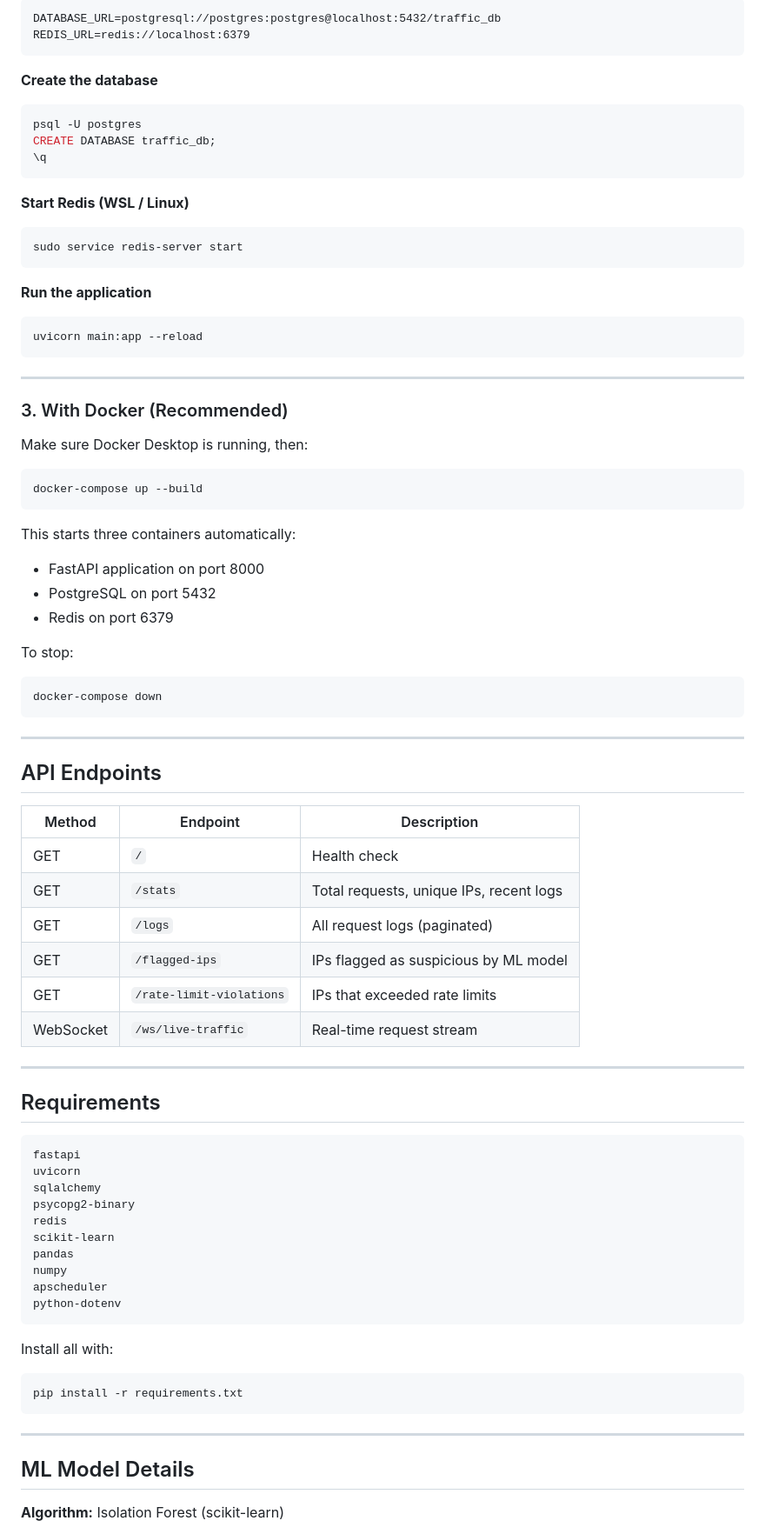
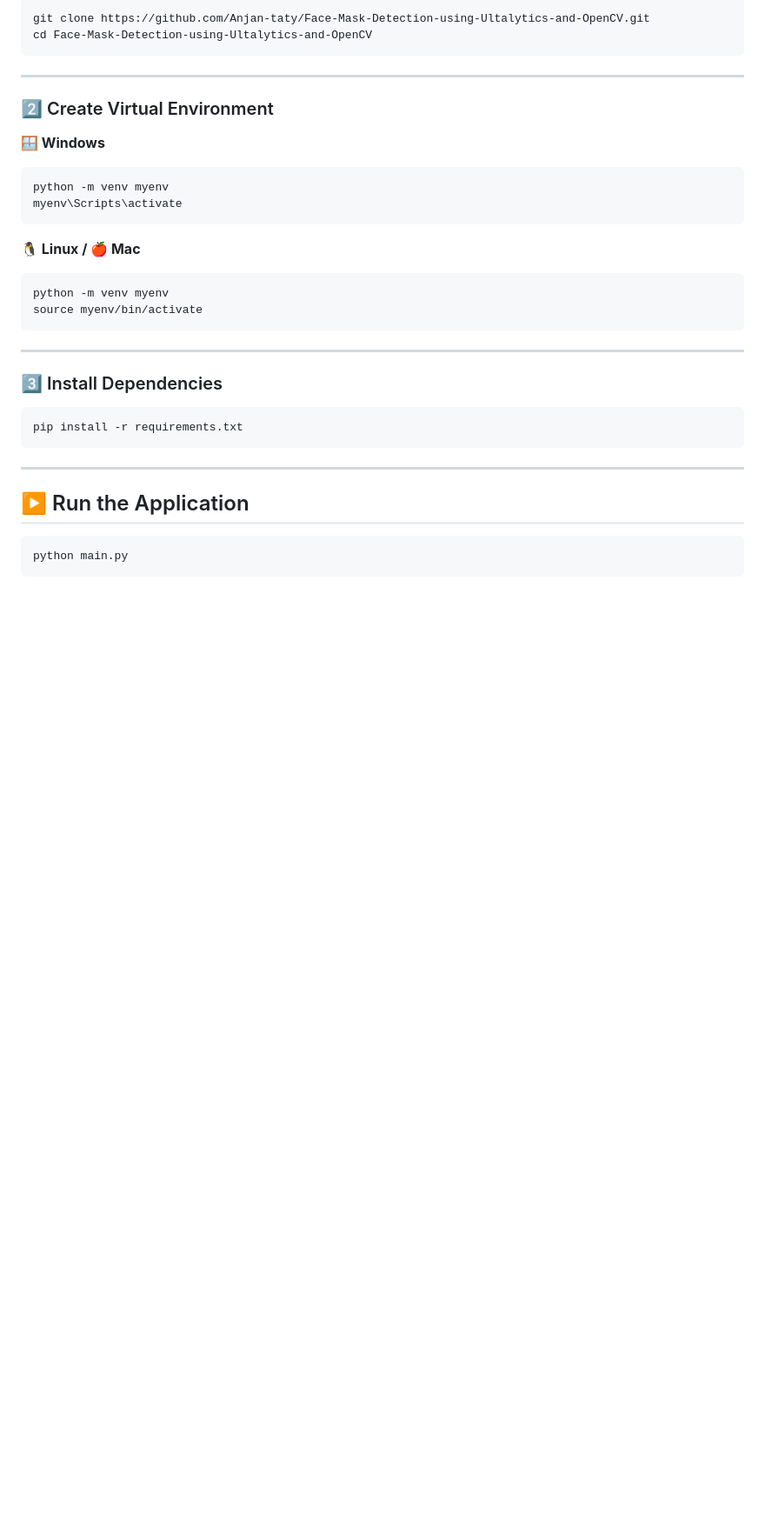
Before and after one commit to Anjan-taty/Intelligent-Traffic-Monitor-Anomaly-Detector, a Markdown page: README.md, the part around one of its changes. Shown at 87% size. Rendered like a GitHub page; blank space fills up the shorter version.

````diff
--- a/README.md
+++ b/README.md
@@ -139,89 +126,38 @@ Create a `.env` file in the root directory:
 
 ```
-DATABASE_URL=postgresql://postgres:postgres@localhost:5432/traffic_db
-REDIS_URL=redis://localhost:6379
-```
-
-**Create the database**
-
-```bash
-psql -U postgres
-CREATE DATABASE traffic_db;
-\q
-```
-
-**Start Redis (WSL / Linux)**
-
-```bash
-sudo service redis-server start
-```
-
-**Run the application**
-
-```bash
-uvicorn main:app --reload
+git clone https://github.com/Anjan-taty/Face-Mask-Detection-using-Ultalytics-and-OpenCV.git
+cd Face-Mask-Detection-using-Ultalytics-and-OpenCV
 ```
 
 ---
 
-### 3. With Docker (Recommended)
+### 2️⃣ Create Virtual Environment
 
-Make sure Docker Desktop is running, then:
-
-```bash
-docker-compose up --build
+**🪟 Windows**
+```
+python -m venv myenv
+myenv\Scripts\activate
 ```
 
-This starts three containers automatically:
-- FastAPI application on port 8000
-- PostgreSQL on port 5432
-- Redis on port 6379
-
-To stop:
-
-```bash
-docker-compose down
+**🐧 Linux / 🍎 Mac**
+```
+python -m venv myenv
+source myenv/bin/activate
 ```
 
 ---
 
-## API Endpoints
-
-| Method | Endpoint | Description |
-|---|---|---|
-| GET | `/` | Health check |
-| GET | `/stats` | Total requests, unique IPs, recent logs |
-| GET | `/logs` | All request logs (paginated) |
-| GET | `/flagged-ips` | IPs flagged as suspicious by ML model |
-| GET | `/rate-limit-violations` | IPs that exceeded rate limits |
-| WebSocket | `/ws/live-traffic` | Real-time request stream |
-
----
-
-## Requirements
+### 3️⃣ Install Dependencies
 
 ```
-fastapi
-uvicorn
-sqlalchemy
-psycopg2-binary
-redis
-scikit-learn
-pandas
-numpy
-apscheduler
-python-dotenv
-```
-
-Install all with:
-
-```bash
 pip install -r requirements.txt
 ```
 
 ---
 
-## ML Model Details
+## ▶️ Run the Application
 
-**Algorithm:** Isolation Forest (scikit-learn)
+```
+python main.py
+```
 
````
Also changed, not shown: other parts of README.md (+122 -182 lines).
